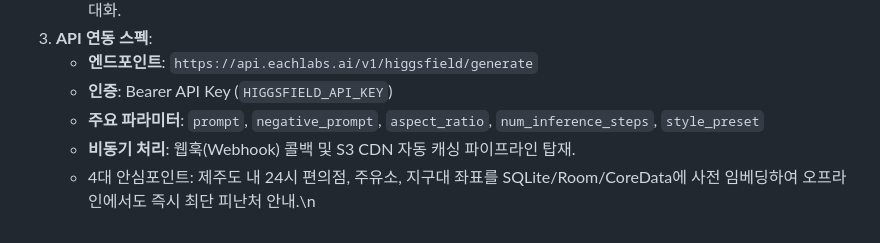
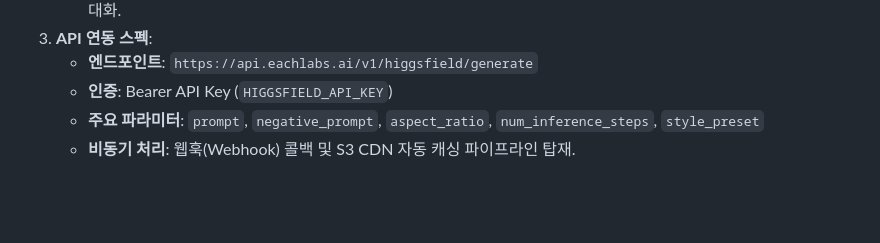
Before and after one commit to hwansoochoi/jeju-travel-guadian, a Markdown page: TECHNICAL_SPEC.md, the part around the change. GitHub-like rendering; blank space fills up the shorter version.

Commit message:
fix: TECHNICAL_SPEC 말미 중복 고아 줄 및 리터럴 개행문자 제거
§7~§11 절 삽입 과정에서 §6.3(OpenAPI Fail-over)의 마지막 항목이
파일 끝에 복사본으로 남아, §11.1 Higgsfield API 스펙 하위에
문맥 없이 매달려 있었음. 원본은 346줄에 정상 보존되어 있음.

- 중복된 '4대 안심포인트' 줄 삭제
- 줄 끝에 문자 그대로 박혀 있던 이스케이프 시퀀스 \n 제거
- 파일이 개행으로 정상 종료하도록 수정 (no newline at EOF 해소)

Co-Authored-By: Claude Opus 5 <noreply@anthropic.com>

```diff
--- a/TECHNICAL_SPEC.md
+++ b/TECHNICAL_SPEC.md
@@ -426,4 +426,3 @@ graph TD
    - **인증**: Bearer API Key (`HIGGSFIELD_API_KEY`)
    - **주요 파라미터**: `prompt`, `negative_prompt`, `aspect_ratio`, `num_inference_steps`, `style_preset`
    - **비동기 처리**: 웹훅(Webhook) 콜백 및 S3 CDN 자동 캐싱 파이프라인 탑재.
-   - 4대 안심포인트: 제주도 내 24시 편의점, 주유소, 지구대 좌표를 SQLite/Room/CoreData에 사전 임베딩하여 오프라인에서도 즉시 최단 피난처 안내.\n
```
